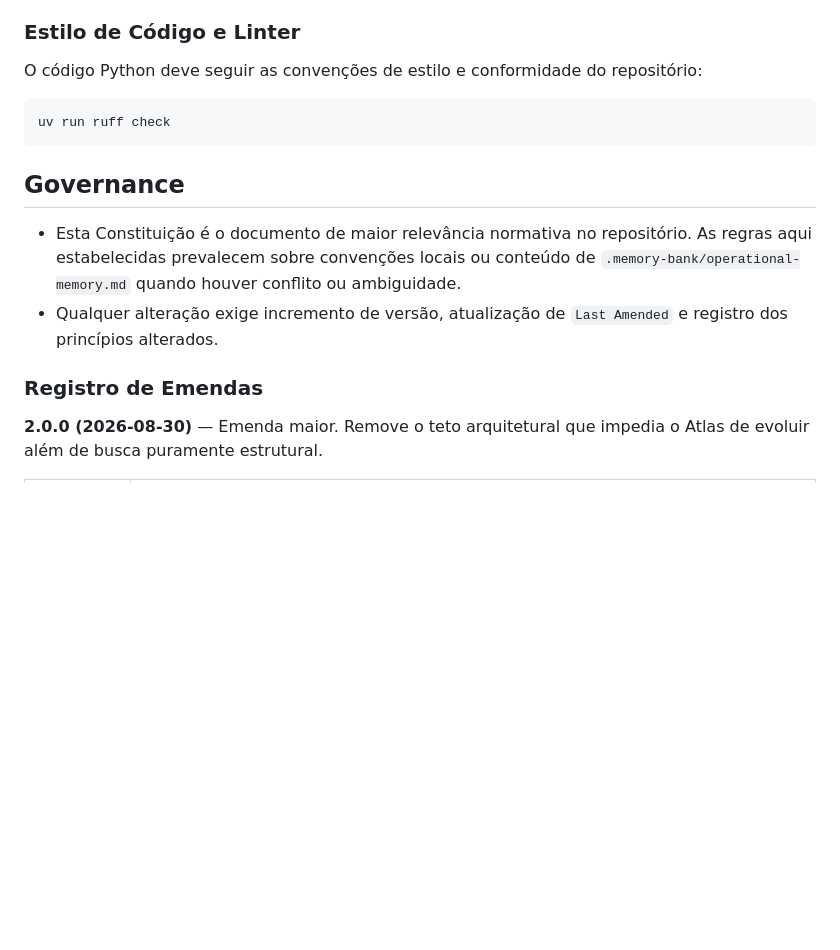
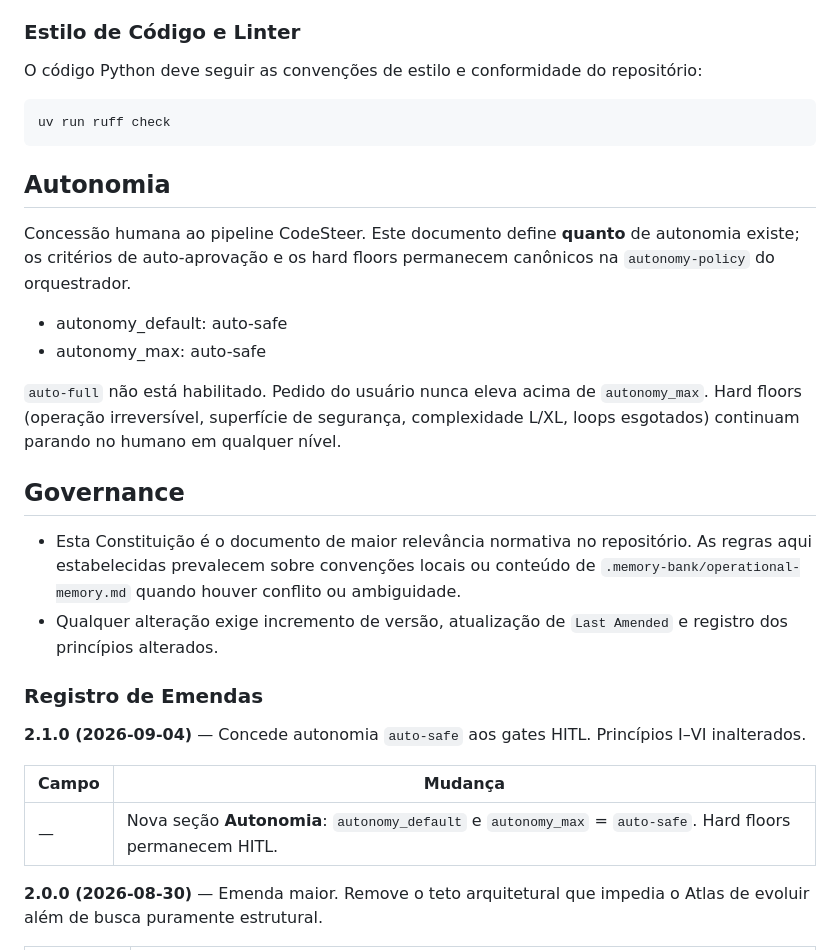
Before and after one commit to LuisCarlosLopes/codesteer-atlas, a Markdown page: .memory-bank/constitution.md, the part around one of its changes. GitHub-like rendering; blank space fills up the shorter version.

Commit message:
feat(autonomy): introduce autonomy section in constitution and update operational memory description
Added a new section on autonomy defining `autonomy_default` and `autonomy_max` as `auto-safe`, clarifying the criteria for self-approval while maintaining hard floors. Updated the description of the operational memory to reflect its role as a runbook rather than a normative layer. Updated version to 2.1.0.

````diff
--- a/.memory-bank/constitution.md
+++ b/.memory-bank/constitution.md
@@ -100,12 +100,27 @@ O código Python deve seguir as convenções de estilo e conformidade do reposit
 uv run ruff check
 ```
 
+## Autonomia
+
+Concessão humana ao pipeline CodeSteer. Este documento define **quanto** de autonomia existe; os critérios de auto-aprovação e os hard floors permanecem canônicos na `autonomy-policy` do orquestrador.
+
+- autonomy_default: auto-safe
+- autonomy_max: auto-safe
+
+`auto-full` não está habilitado. Pedido do usuário nunca eleva acima de `autonomy_max`. Hard floors (operação irreversível, superfície de segurança, complexidade L/XL, loops esgotados) continuam parando no humano em qualquer nível.
+
 ## Governance
 
 - Esta Constituição é o documento de maior relevância normativa no repositório. As regras aqui estabelecidas prevalecem sobre convenções locais ou conteúdo de `.memory-bank/operational-memory.md` quando houver conflito ou ambiguidade.
 - Qualquer alteração exige incremento de versão, atualização de `Last Amended` e registro dos princípios alterados.
 
 ### Registro de Emendas
+
+**2.1.0 (2026-09-04)** — Concede autonomia `auto-safe` aos gates HITL. Princípios I–VI inalterados.
+
+| Campo | Mudança |
+|---|---|
+| — | Nova seção **Autonomia**: `autonomy_default` e `autonomy_max` = `auto-safe`. Hard floors permanecem HITL. |
 
 **2.0.0 (2026-08-30)** — Emenda maior. Remove o teto arquitetural que impedia o Atlas de evoluir além de busca puramente estrutural.
 
````
Also changed, not shown: other parts of .memory-bank/constitution.md (+1 -1 lines), AGENTS.md (+1 -1 lines).
